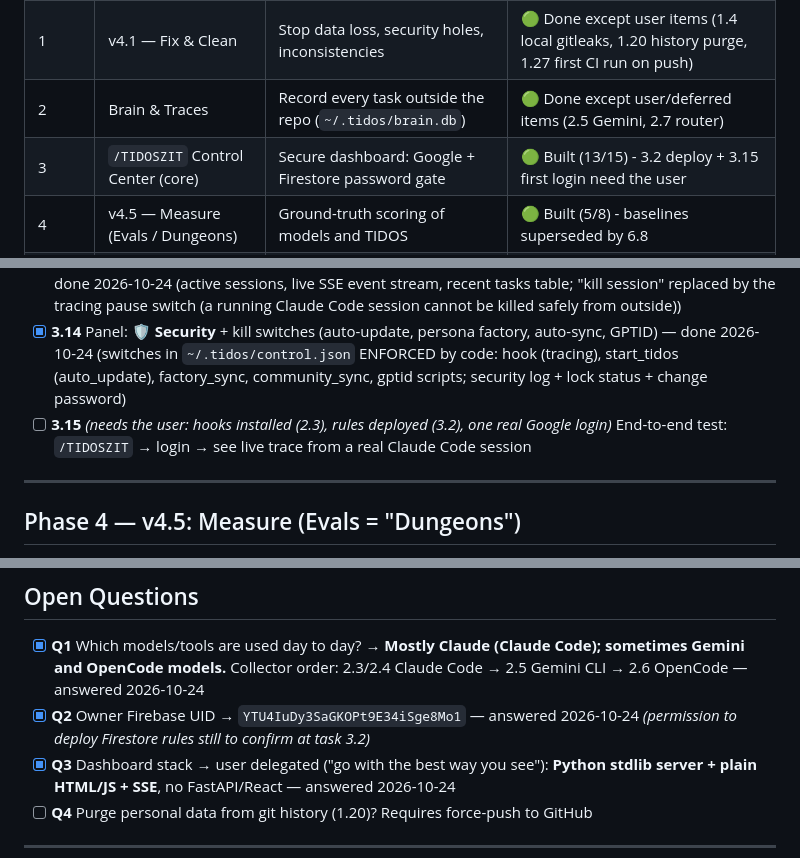
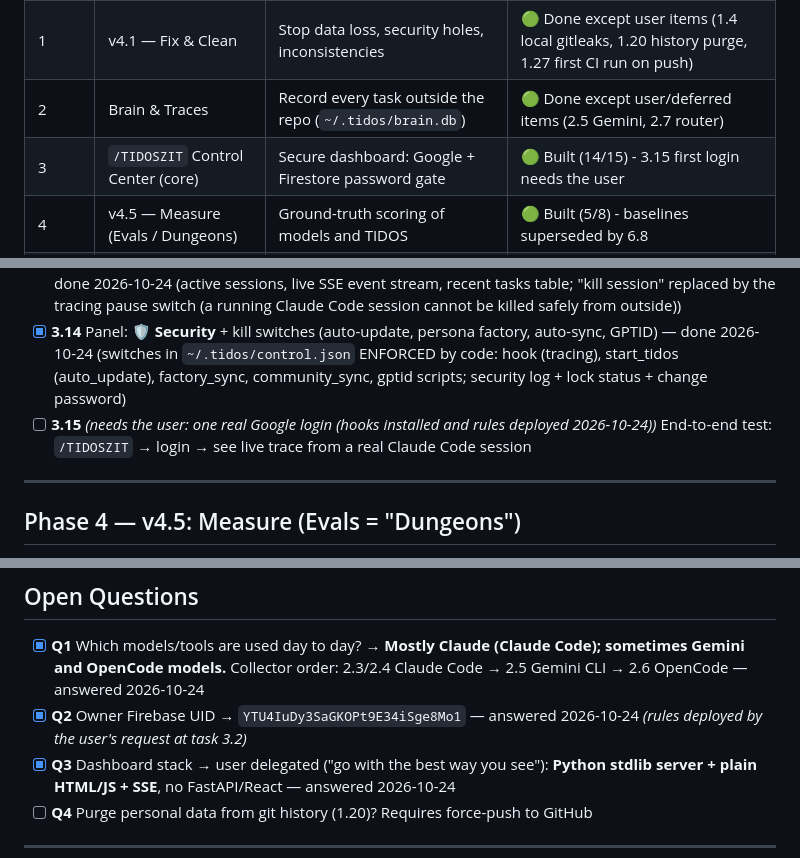
Before and after one commit to Taedj/TIDOS, a Markdown page: docs/ENHANCEMENT_PLAN.md, 3 parts joined by grey strips. GitHub-like rendering.

Commit message:
plan: sync Phase 3 status and notes after 2.3/3.2
Co-Authored-By: Claude Opus 5.5 <noreply@anthropic.com>

```diff
--- a/docs/ENHANCEMENT_PLAN.md
+++ b/docs/ENHANCEMENT_PLAN.md
@@ -14,7 +14,7 @@
 | 0 | Review & Design | Understand TIDOS, agree on the vision | ✅ Done |
 | 1 | v4.1 — Fix & Clean | Stop data loss, security holes, inconsistencies | 🟢 Done except user items (1.4 local gitleaks, 1.20 history purge, 1.27 first CI run on push) |
 | 2 | Brain & Traces | Record every task outside the repo (`~/.tidos/brain.db`) | 🟢 Done except user/deferred items (2.5 Gemini, 2.7 router) |
-| 3 | `/TIDOSZIT` Control Center (core) | Secure dashboard: Google + Firestore password gate | 🟢 Built (13/15) - 3.2 deploy + 3.15 first login need the user |
+| 3 | `/TIDOSZIT` Control Center (core) | Secure dashboard: Google + Firestore password gate | 🟢 Built (14/15) - 3.15 first login needs the user |
 | 4 | v4.5 — Measure (Evals / Dungeons) | Ground-truth scoring of models and TIDOS | 🟢 Built (5/8) - baselines superseded by 6.8 |
 | 5 | LEARN mode | TIDOS learns from strong-model sessions (START TIDOS) | ✅ Done (9/9) |
 | 6 | GUIDE mode | TIDOS detects weak models and guides them with the user | 🟢 Built (8/9) - 6.8 raid gave no result (agent hang, fixed); rerun pending |
@@ -119,7 +119,7 @@
 - [x] **3.12** Panel: 🜲 **Status Window** (level, XP bar, rank, today's quests, recent level-ups) — done 2026-10-24 (level / XP / E-S rank, 5 stats (INT PRE DIS WIS AGI), daily quests, domains, models, quest log — provisional XP from task scores until Phase 9)
 - [x] **3.13** Panel: 📡 **Live Monitor** (running sessions, current step, active model, gates, live log; pause/kill) — done 2026-10-24 (active sessions, live SSE event stream, recent tasks table; "kill session" replaced by the tracing pause switch (a running Claude Code session cannot be killed safely from outside))
 - [x] **3.14** Panel: 🛡 **Security** + kill switches (auto-update, persona factory, auto-sync, GPTID) — done 2026-10-24 (switches in `~/.tidos/control.json` ENFORCED by code: hook (tracing), start_tidos (auto_update), factory_sync, community_sync, gptid scripts; security log + lock status + change password)
-- [ ] **3.15** *(needs the user: hooks installed (2.3), rules deployed (3.2), one real Google login)* End-to-end test: `/TIDOSZIT` → login → see live trace from a real Claude Code session
+- [ ] **3.15** *(needs the user: one real Google login (hooks installed and rules deployed 2026-10-24))* End-to-end test: `/TIDOSZIT` → login → see live trace from a real Claude Code session
 
 ---
 
@@ -286,7 +286,7 @@
 ## Open Questions
 
 - [x] **Q1** Which models/tools are used day to day? → **Mostly Claude (Claude Code); sometimes Gemini and OpenCode models.** Collector order: 2.3/2.4 Claude Code → 2.5 Gemini CLI → 2.6 OpenCode — answered 2026-10-24
-- [x] **Q2** Owner Firebase UID → `YTU4IuDy3SaGKOPt9E34iSge8Mo1` — answered 2026-10-24 *(permission to deploy Firestore rules still to confirm at task 3.2)*
+- [x] **Q2** Owner Firebase UID → `YTU4IuDy3SaGKOPt9E34iSge8Mo1` — answered 2026-10-24 *(rules deployed by the user's request at task 3.2)*
 - [x] **Q3** Dashboard stack → user delegated ("go with the best way you see"): **Python stdlib server + plain HTML/JS + SSE**, no FastAPI/React — answered 2026-10-24
 - [ ] **Q4** Purge personal data from git history (1.20)? Requires force-push to GitHub
 
```
